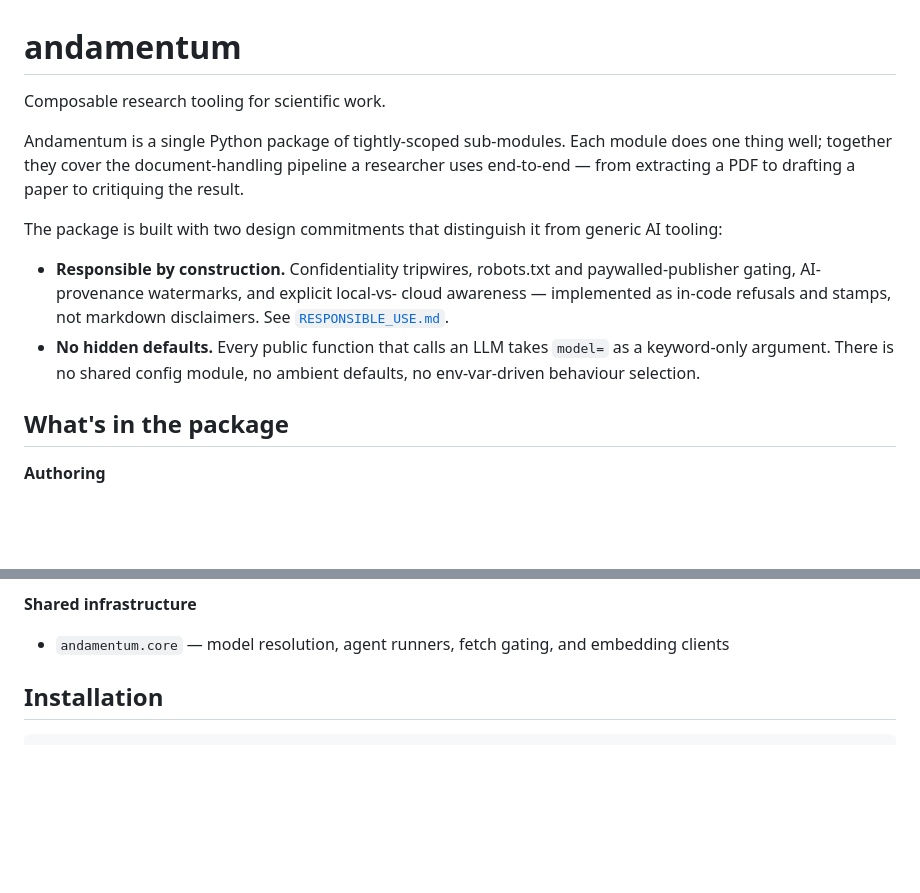
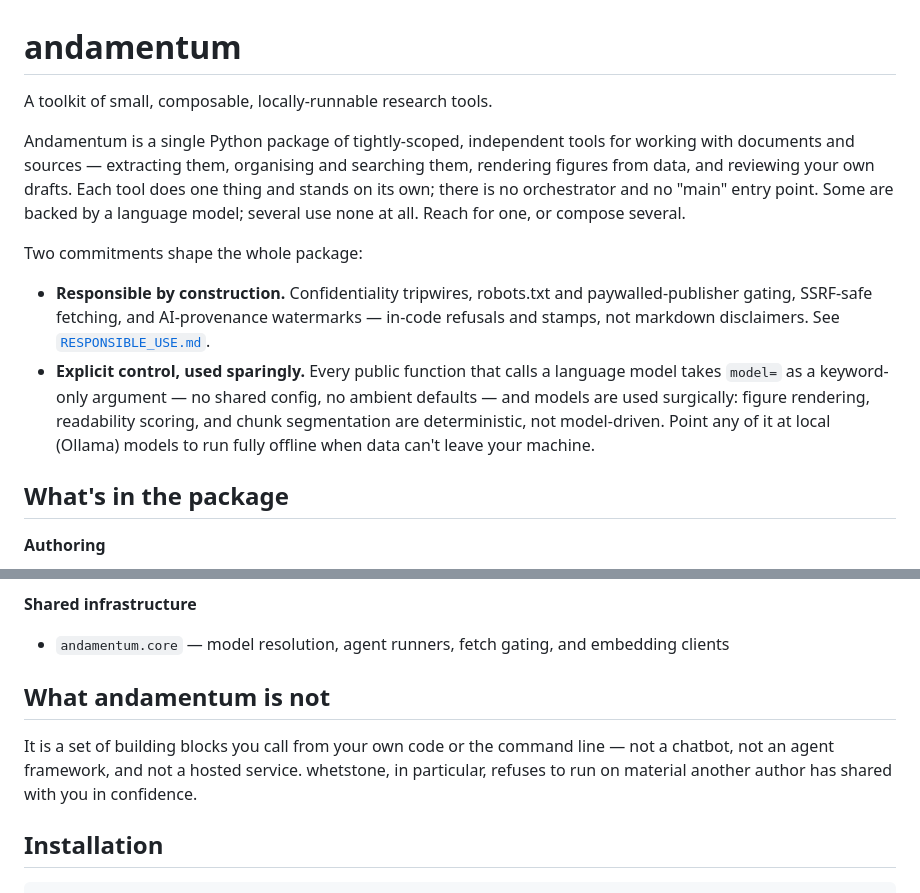
Before and after one commit to TimoLassmann/andamentum, a Markdown page: README.md, 2 parts joined by grey strips. Rendered like a GitHub page; blank space fills up the shorter version.

Commit message:
docs(readme): lead with neutral toolkit framing
Reframe the README opener away from "AI-assisted scientific writing"
(which implied the package generates papers) to a neutral toolkit
positioning: small, composable, locally-runnable research tools that
extract, organise, search, render, and review — several using no LLM at
all. Drop the grant / AI-disclosure references and the contradictory
"doesn't write for you" claim (scribe authors documents); add a short
"What andamentum is not" section stating the category boundaries.

Co-Authored-By: Claude Opus 4.8 (1M context) <noreply@anthropic.com>

```diff
--- a/README.md
+++ b/README.md
@@ -1,22 +1,26 @@
 # andamentum
 
-Composable research tooling for scientific work.
+A toolkit of small, composable, locally-runnable research tools.
 
-Andamentum is a single Python package of tightly-scoped sub-modules. Each module
-does one thing well; together they cover the document-handling pipeline a
-researcher uses end-to-end — from extracting a PDF to drafting a paper to
-critiquing the result.
+Andamentum is a single Python package of tightly-scoped, independent tools for
+working with documents and sources — extracting them, organising and searching
+them, rendering figures from data, and reviewing your own drafts. Each tool does
+one thing and stands on its own; there is no orchestrator and no "main" entry
+point. Some are backed by a language model; several use none at all. Reach for
+one, or compose several.
 
-The package is built with two design commitments that distinguish it from
-generic AI tooling:
+Two commitments shape the whole package:
 
 - **Responsible by construction.** Confidentiality tripwires, robots.txt and
-  paywalled-publisher gating, AI-provenance watermarks, and explicit local-vs-
-  cloud awareness — implemented as in-code refusals and stamps, not markdown
-  disclaimers. See [`RESPONSIBLE_USE.md`](./RESPONSIBLE_USE.md).
-- **No hidden defaults.** Every public function that calls an LLM takes
-  `model=` as a keyword-only argument. There is no shared config module, no
-  ambient defaults, no env-var-driven behaviour selection.
+  paywalled-publisher gating, SSRF-safe fetching, and AI-provenance watermarks —
+  in-code refusals and stamps, not markdown disclaimers. See
+  [`RESPONSIBLE_USE.md`](./RESPONSIBLE_USE.md).
+- **Explicit control, used sparingly.** Every public function that calls a
+  language model takes `model=` as a keyword-only argument — no shared config,
+  no ambient defaults — and models are used surgically: figure rendering,
+  readability scoring, and chunk segmentation are deterministic, not
+  model-driven. Point any of it at local (Ollama) models to run fully offline
+  when data can't leave your machine.
 
 ## What's in the package
 
@@ -47,6 +51,13 @@ generic AI tooling:
 **Shared infrastructure**
 - `andamentum.core` — model resolution, agent runners, fetch gating, and
   embedding clients
+
+## What andamentum is not
+
+It is a set of building blocks you call from your own code or the command line —
+not a chatbot, not an agent framework, and not a hosted service. whetstone, in
+particular, refuses to run on material another author has shared with you in
+confidence.
 
 ## Installation
 
```
